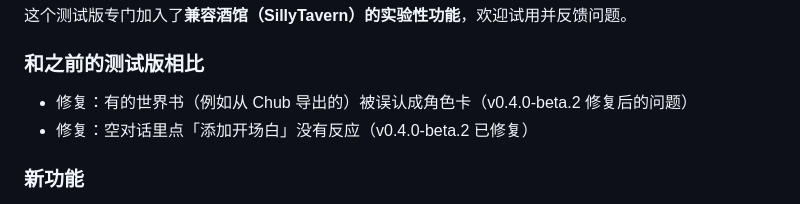
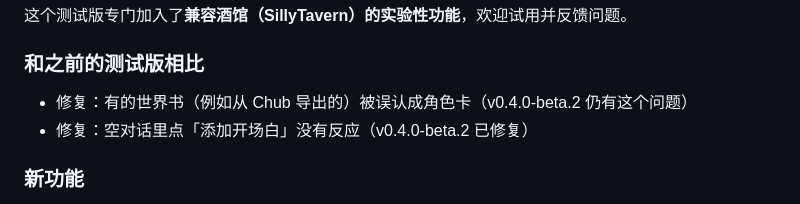
Before and after one commit to IonComan813/ProjectProteus, a Markdown page: .github/release-notes/v0.4.0-beta.3.md, the part around the change. Rendered like a GitHub page.

Commit message:
Clearer wording in the v0.4.0-beta.3 notes
Co-Authored-By: Claude Opus 5.5 <noreply@anthropic.com>
Claude-Session: https://claude.ai/code/session_0156RXAsfivqeneT9YPuM3C9

```diff
--- a/.github/release-notes/v0.4.0-beta.3.md
+++ b/.github/release-notes/v0.4.0-beta.3.md
@@ -6,7 +6,7 @@
 
 ### 和之前的测试版相比
 
-- 修复：有的世界书（例如从 Chub 导出的）被误认成角色卡（v0.4.0-beta.2 修复后的问题）
+- 修复：有的世界书（例如从 Chub 导出的）被误认成角色卡（v0.4.0-beta.2 仍有这个问题）
 - 修复：空对话里点「添加开场白」没有反应（v0.4.0-beta.2 已修复）
 
 ### 新功能
```
